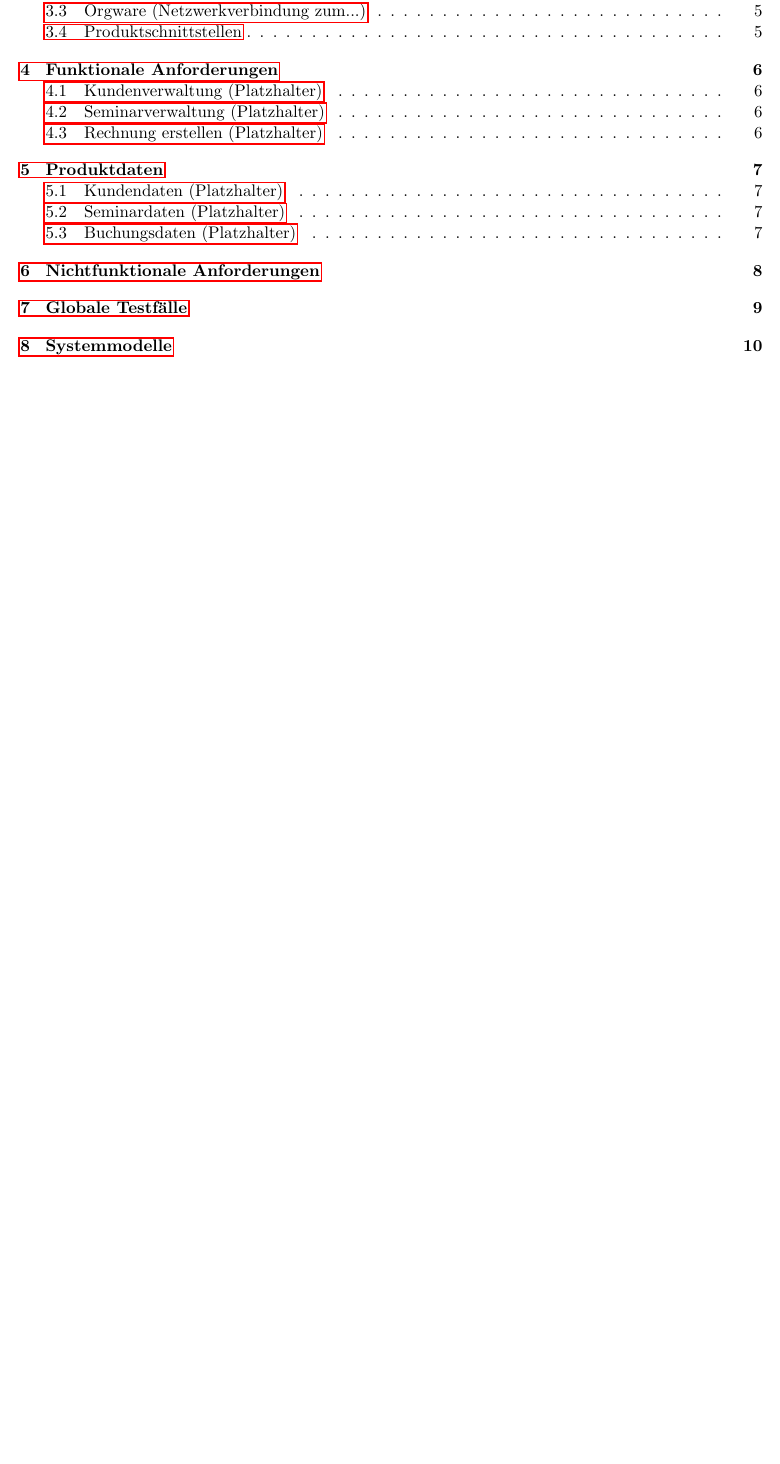
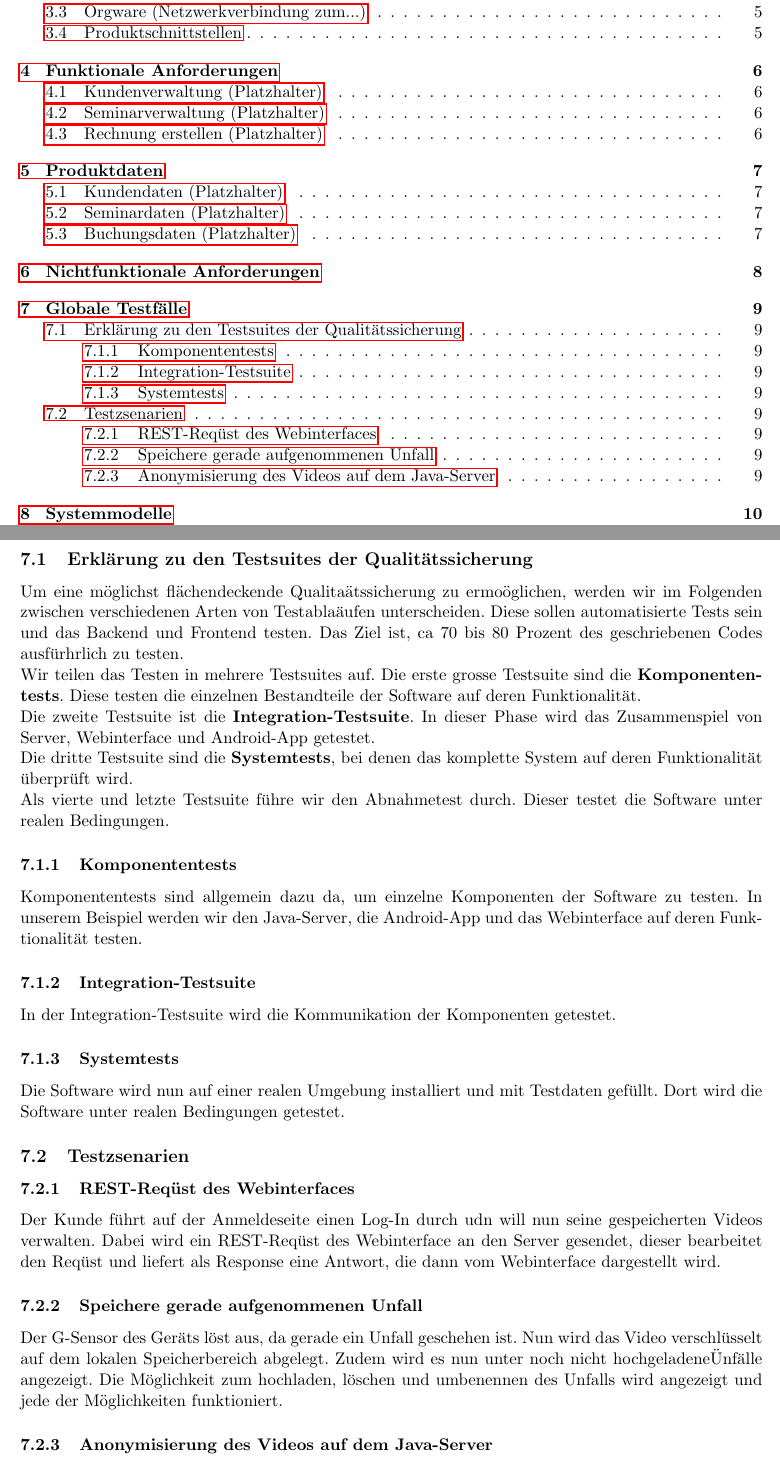
Before and after one commit to rocklyve/pcc-funcspec, a LaTeX document (Pflichtenheft.tex, which reads subtopicsFuncspec/Globale_Testfaelle.tex): part of page 2 of 11 before the commit and two parts of pages 2 and 9 of 11 after it, the two joined at a grey line, cut so that both start at the same text, the shorter picture padded with empty space. Compiled offline with pdfLaTeX.

Commit message:
added testcase description and some testcases(NOT FINAL)

```diff
--- a/subtopicsFuncspec/Globale_Testfaelle.tex
+++ b/subtopicsFuncspec/Globale_Testfaelle.tex
@@ -1 +1,23 @@
-\section{Globale Testfälle}
+\section{Globale Testf\"alle}
+\subsection{Erkl\"arung zu den Testsuites der Qualit\"atssicherung}
+Um eine m\"oglichst fl\"achendeckende Qualita\"atssicherung zu ermo\"oglichen, werden wir im Folgenden zwischen verschiedenen Arten von Testabla\"aufen unterscheiden. Diese sollen automatisierte Tests sein und das Backend und Frontend testen. Das Ziel ist, ca 70 bis 80 Prozent des geschriebenen Codes ausf\"urhrlich zu testen. \\
+Wir teilen das Testen in mehrere Testsuites auf. Die erste grosse Testsuite sind die \textbf{Komponententests}. Diese testen die einzelnen Bestandteile der Software auf deren Funktionalit\"at. \\
+Die zweite Testsuite ist die \textbf{Integration-Testsuite}. In dieser Phase wird das Zusammenspiel von Server, Webinterface und Android-App getestet.  \\
+Die dritte Testsuite sind die \textbf{Systemtests}, bei denen das komplette System auf deren Funktionalit\"at \"uberpr\"uft wird. \\
+Als vierte und letzte Testsuite f\"uhre wir den Abnahmetest durch. Dieser testet die Software unter realen Bedingungen.
+\subsubsection{Komponententests}
+Komponententests sind allgemein dazu da, um einzelne Komponenten der Software zu testen. In unserem Beispiel werden wir den Java-Server, die Android-App und das Webinterface auf deren Funktionalit\"at testen.
+\subsubsection{Integration-Testsuite}
+In der Integration-Testsuite wird die Kommunikation der Komponenten getestet.
+\subsubsection{Systemtests}
+Die Software wird nun auf einer realen Umgebung installiert und mit Testdaten gef\"ullt. Dort wird die Software unter realen Bedingungen getestet.
+
+\subsection{Testzsenarien}
+\subsubsection{REST-Req\"ust des Webinterfaces}
+Der Kunde f\"uhrt auf der Anmeldeseite einen Log-In durch udn will nun seine gespeicherten Videos verwalten. Dabei wird ein REST-Req\"ust des Webinterface an den Server gesendet, dieser bearbeitet den Req\"ust und liefert als Response eine Antwort, die dann vom Webinterface dargestellt wird.
+
+\subsubsection{Speichere gerade aufgenommenen Unfall}
+Der G-Sensor des Ger\"ats l\"ost aus, da gerade ein Unfall geschehen ist. Nun wird das Video verschl\"usselt auf dem lokalen Speicherbereich abgelegt. Zudem wird es nun unter "noch nicht hochgeladene" Unf\"alle angezeigt. Die M\"oglichkeit zum hochladen, l\"oschen und umbenennen des Unfalls wird angezeigt und jede der M\"oglichkeiten funktioniert.
+
+\subsubsection{Anonymisierung des Videos auf dem Java-Server}
+Der Kunde hat einen Unfall aufgenommen und diesen lokal gespeichert. Nun bet\"atigt er die Funktion "Unfall hochladen". Das bereits lokal verschl\"usselte Video wird zum Server gesendet und dieser legt die Datei in das "/tmp"-Verzeichnis ab, um die Daten nur tempor\"ar zu speichern. Das Video wird anonymisiert und richtig auf dem Server abgelegt. Dem Usereintrag in der Datenbank wird um den Pfad zum neu abgespeicherten Video erg\"anzt, damit der Kunde das Video nun auch auf seiner App/Webinterface sehen kann.
```
Also changed, not shown: Pflichtenheft.tex (+0 -1 lines), Pflichtenheft.pdf.
